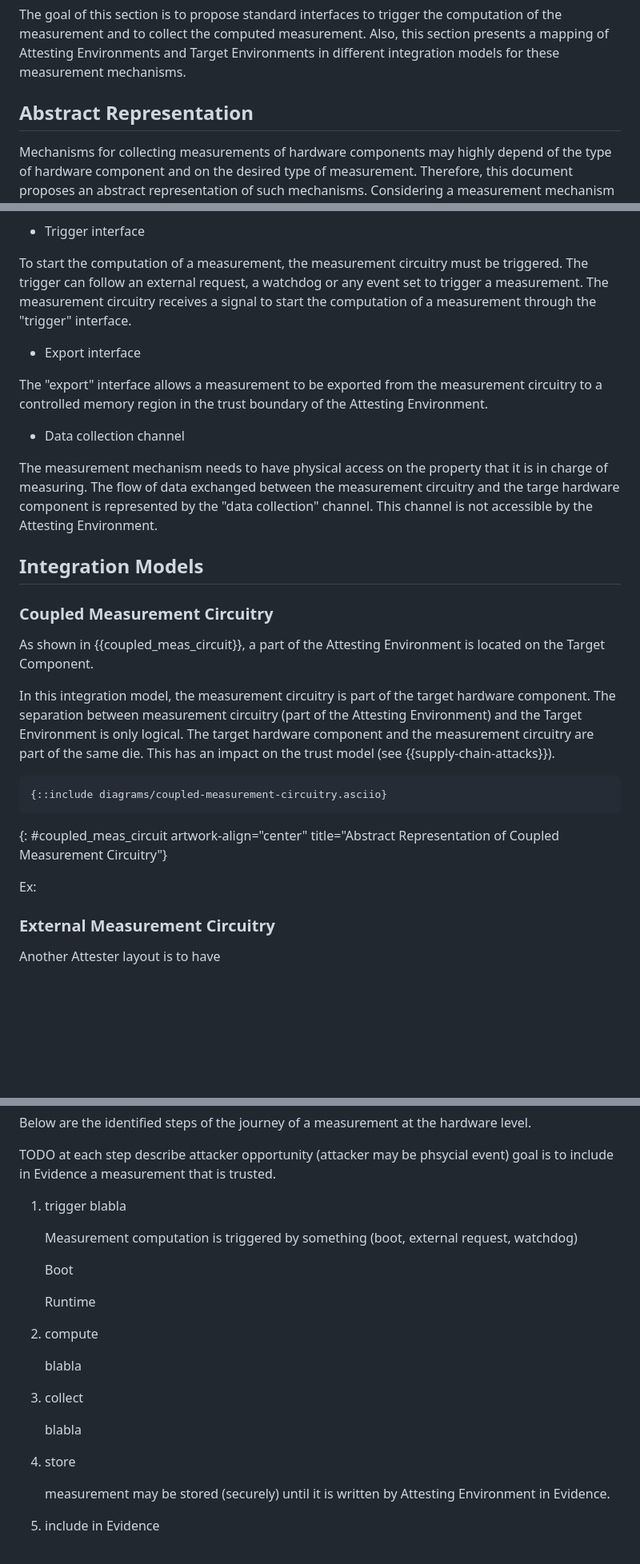
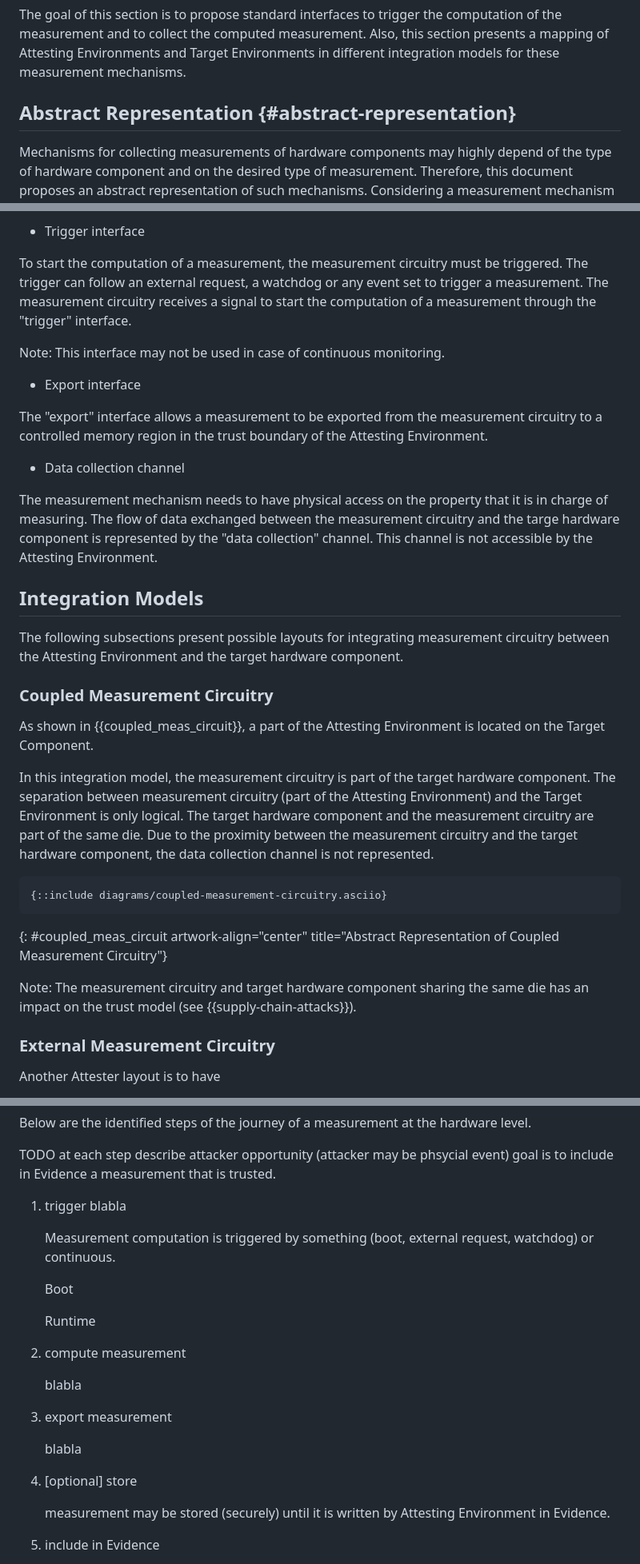
Before and after one commit to antoinepoulain/hardware-component-attestation, a Markdown page: draft-paka-rats-hardware-component-attestation.md, 3 parts joined by grey strips. Shown at 80% size. Rendered like a GitHub page; blank space fills up the shorter version.

Commit message:
Added minor details

```diff
--- a/draft-paka-rats-hardware-component-attestation.md
+++ b/draft-paka-rats-hardware-component-attestation.md
@@ -113,7 +113,7 @@ This document focuses on claims used to represent the state of a target hardware
 
 The goal of this section is to propose standard interfaces to trigger the computation of the measurement and to collect the computed measurement. Also, this section presents a mapping of Attesting Environments and Target Environments in different integration models for these measurement mechanisms.
 
-## Abstract Representation
+## Abstract Representation {#abstract-representation}
 
 Mechanisms for collecting measurements of hardware components may highly depend of the type of hardware component and on the desired type of measurement. Therefore, this document proposes an abstract representation of such mechanisms. Considering a measurement mechanism as a black boxe with common interfaces, allows the content of this document to remain agnostic of the underlying mechanism and of the type of measurement collected while promoting interoperability with different real world implementations.
 
@@ -127,6 +127,8 @@ Black box used to represent logic capable of computing measurement of a target.
 
 To start the computation of a measurement, the measurement circuitry must be triggered. The trigger can follow an external request, a watchdog or any event set to trigger a measurement. The measurement circuitry receives a signal to start the computation of a measurement through the "trigger" interface.
 
+Note: This interface may not be used in case of continuous monitoring.
+
 + Export interface
 
 The "export" interface allows a measurement to be exported from the measurement circuitry to a controlled memory region in the trust boundary of the Attesting Environment.
@@ -137,18 +139,20 @@ The measurement mechanism needs to have physical access on the property that it
 
 ## Integration Models
 
+The following subsections present possible layouts for integrating measurement circuitry between the Attesting Environment and the target hardware component.
+
 ### Coupled Measurement Circuitry
 
 As shown in {{coupled_meas_circuit}}, a part of the Attesting Environment is located on the Target Component.
 
-In this integration model, the measurement circuitry is part of the target hardware component. The separation between measurement circuitry (part of the Attesting Environment) and the Target Environment is only logical. The target hardware component and the measurement circuitry are part of the same die. This has an impact on the trust model (see {{supply-chain-attacks}}).
+In this integration model, the measurement circuitry is part of the target hardware component. The separation between measurement circuitry (part of the Attesting Environment) and the Target Environment is only logical. The target hardware component and the measurement circuitry are part of the same die. Due to the proximity between the measurement circuitry and the target hardware component, the data collection channel is not represented.
 
 ~~~~ aasbbvg
 {::include diagrams/coupled-measurement-circuitry.asciio}
 ~~~~
 {: #coupled_meas_circuit artwork-align="center" title="Abstract Representation of Coupled Measurement Circuitry"}
 
-Ex:
+Note: The measurement circuitry and target hardware component sharing the same die has an impact on the trust model (see {{supply-chain-attacks}}).
 
 ### External Measurement Circuitry
 
@@ -186,22 +190,21 @@ TODO at each step describe attacker opportunity (attacker may be phsycial event)
 
 1. trigger blabla
 
-    Measurement computation is triggered by something (boot, external request, watchdog)
+    Measurement computation is triggered by something (boot, external request, watchdog) or continuous.
 
     Boot
 
     Runtime
 
-
-1. compute
+1. compute measurement
 
     blabla
 
-1. collect
+1. export measurement
 
     blabla
 
-1. store
+1. \[optional\] store
 
     measurement may be stored (securely) until it is written by Attesting Environment in Evidence.
 
```
Also changed, not shown: other parts of draft-paka-rats-hardware-component-attestation.md (+2 -2 lines).
